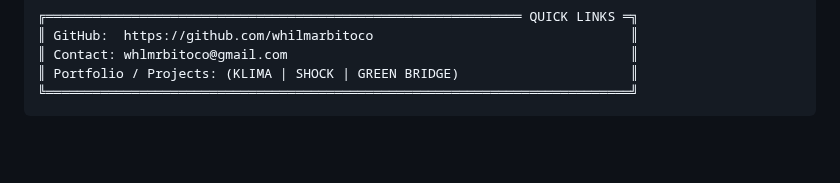
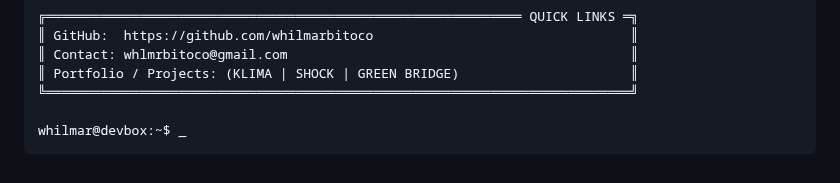
Before and after one commit to whilmarbitoco/whilmarbitoco, a Markdown page: README.md, the part around the change. GitHub-like rendering; blank space fills up the shorter version.

Commit message:
Fix formatting in README.md

````diff
--- a/README.md
+++ b/README.md
@@ -57,4 +57,6 @@
   ║ Contact: whlmrbitoco@gmail.com                                            ║
   ║ Portfolio / Projects: (KLIMA | SHOCK | GREEN BRIDGE)                      ║
   ╚═══════════════════════════════════════════════════════════════════════════╝
+
+whilmar@devbox:~$ _
   ```
````
